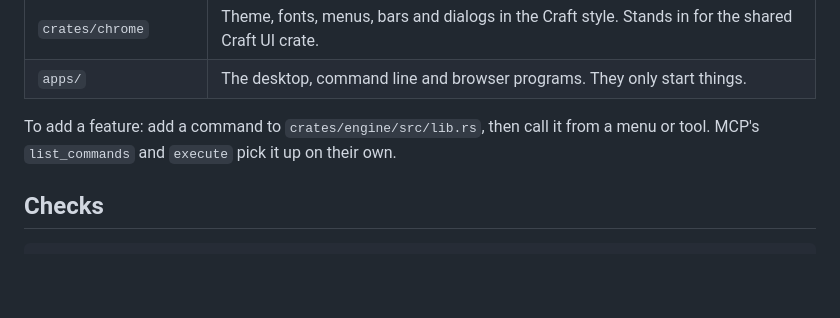
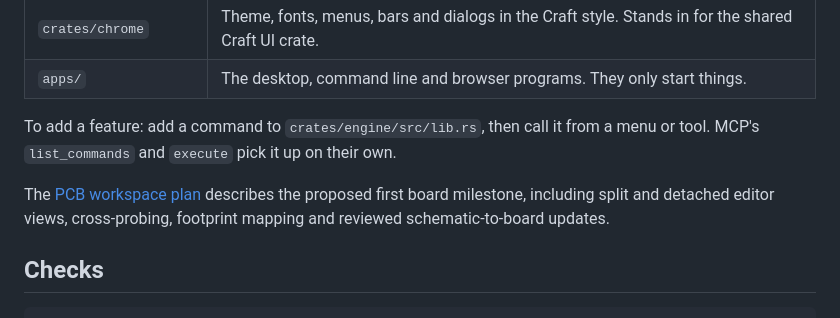
Before and after one commit to tangency-labs/pcbcraft, a Markdown page: README.md, the part around the change. Drawn GitHub-style; blank space fills up the shorter version.

````diff
--- a/README.md
+++ b/README.md
@@ -158,6 +158,10 @@ counterclockwise degrees, defaulting to 0.
 
 To add a feature: add a command to `crates/engine/src/lib.rs`, then call it from a menu or tool. MCP's `list_commands` and `execute` pick it up on their own.
 
+The [PCB workspace plan](docs/board-workspace-plan.md) describes the proposed
+first board milestone, including split and detached editor views, cross-probing,
+footprint mapping and reviewed schematic-to-board updates.
+
 ## Checks
 
 ```sh
````
Also changed, not shown: docs/board-workspace-plan.md (added, +177 -0 lines).
